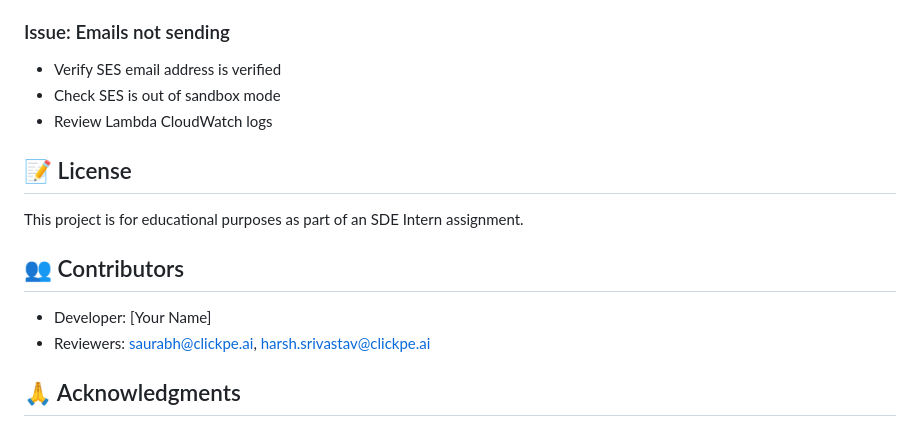
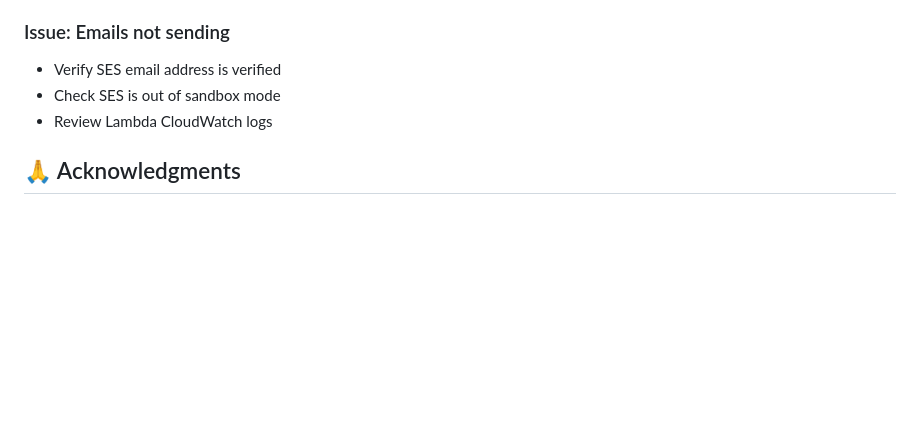
Before and after one commit to kanak035/loan-eligibility-engine, a Markdown page: README.md, the part around the change. Rendered like a GitHub page; blank space fills up the shorter version.

Commit message:
Update README
..

```diff
--- a/README.md
+++ b/README.md
@@ -414,15 +414,6 @@ python scripts/test_db.py
 - Check SES is out of sandbox mode
 - Review Lambda CloudWatch logs
 
-## 📝 License
-
-This project is for educational purposes as part of an SDE Intern assignment.
-
-## 👥 Contributors
-
-- Developer: [Your Name]
-- Reviewers: saurabh@clickpe.ai, harsh.srivastav@clickpe.ai
-
 ## 🙏 Acknowledgments
 
 - n8n community for workflow automation
```
